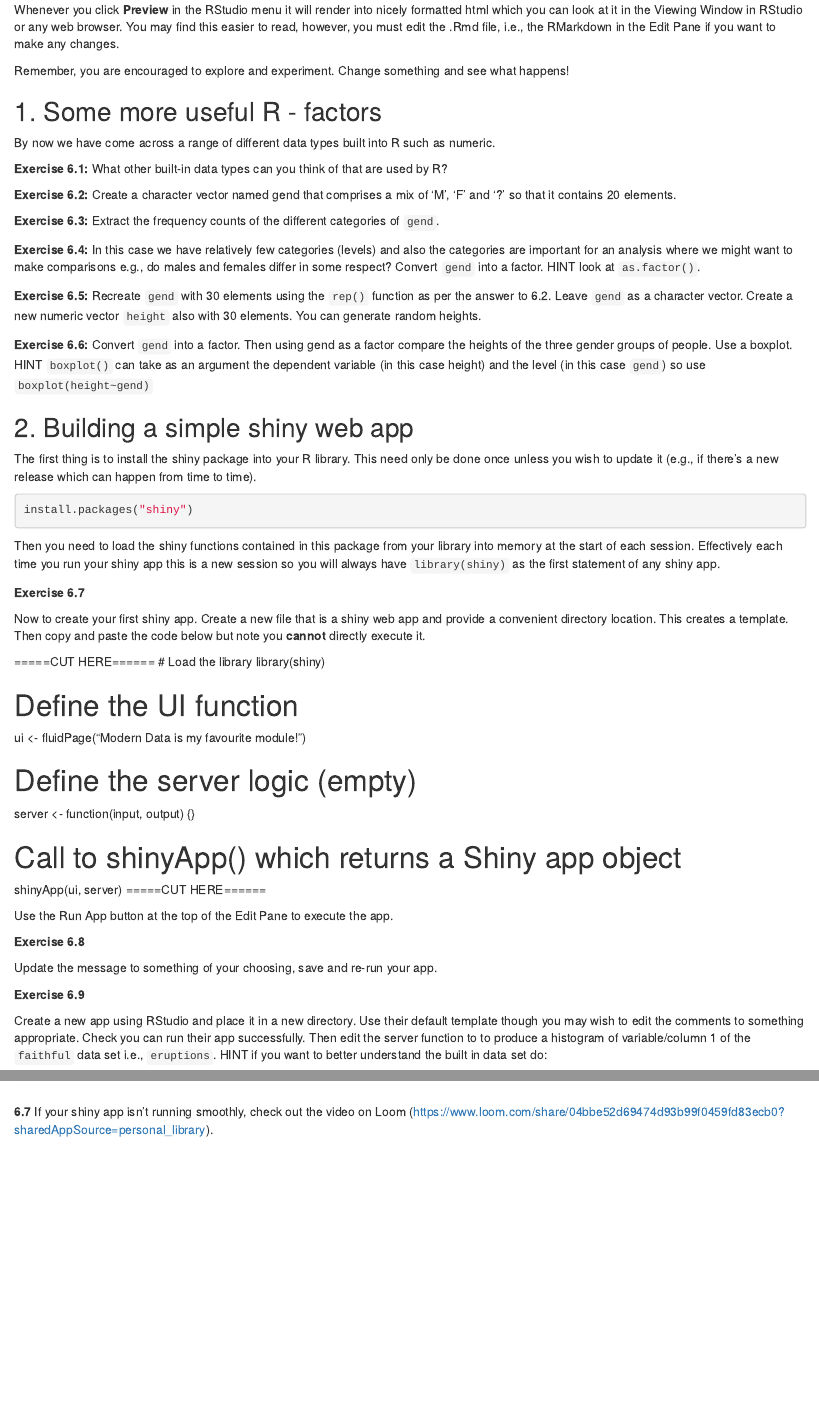
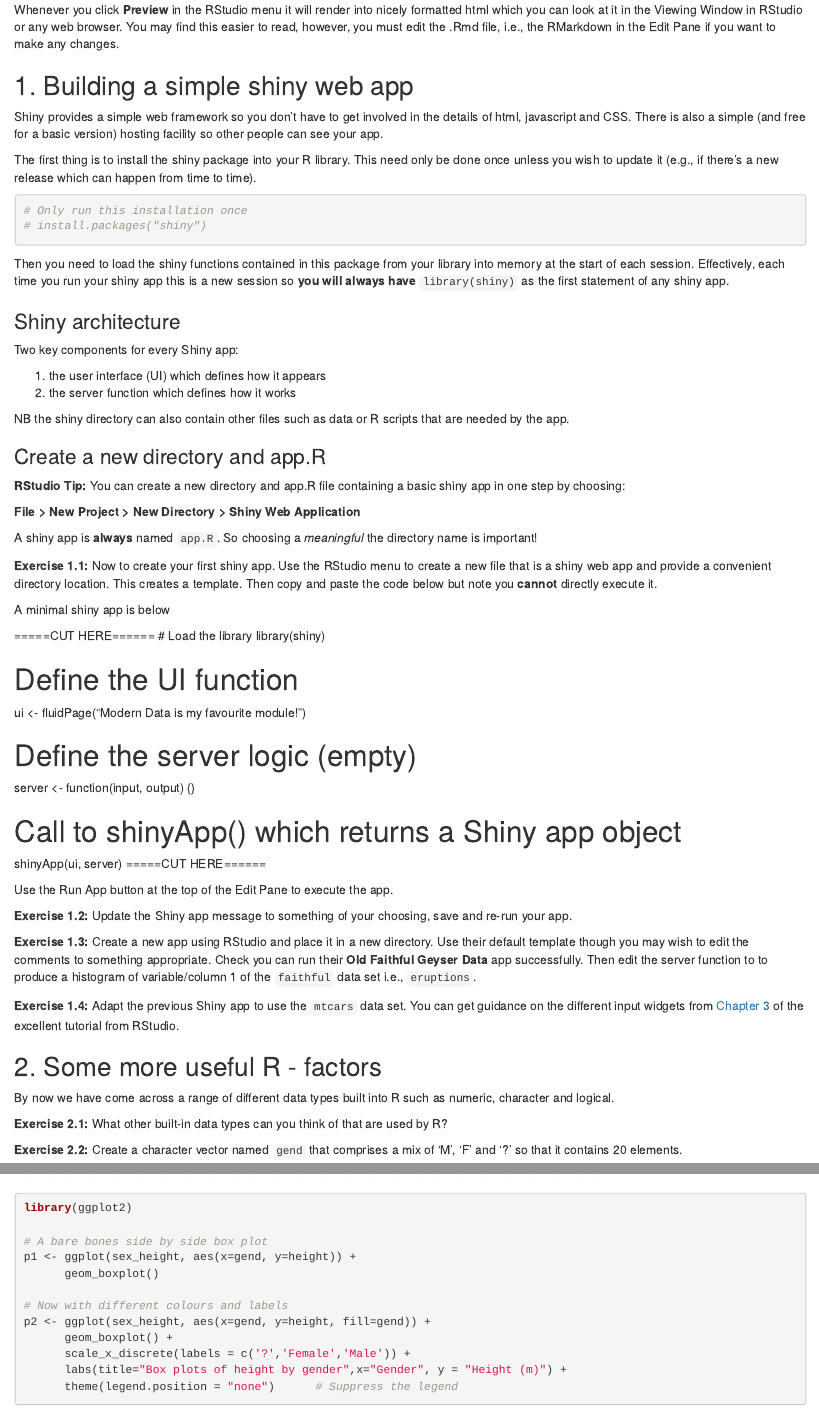
Before and after one commit to mjshepperd/CS5702-Data, an R Markdown document (CS5702_W6_Lab.Rmd): the page in a window 1100 px wide, from 440 px down, and a second part further down, joined at a grey line. Rendered offline with R 4.5, knitr and Pandoc, with nearby package versions; code that draws random numbers runs with fixed seeds of ours.

Commit message:
Update CS5702_W6_Lab.Rmd

````diff
--- a/CS5702_W6_Lab.Rmd
+++ b/CS5702_W6_Lab.Rmd
@@ -25,46 +25,41 @@ This lab worksheet is organised as an RMarkdown file.  You can **read** it.  You
 
 Whenever you click **Preview** in the RStudio menu it will render into nicely formatted html which you can look at it in the Viewing Window in RStudio or any web browser.  You may find this easier to read, however, you must edit the .Rmd file, i.e., the RMarkdown in the Edit Pane if you want to make any changes.
 
-Remember, you are encouraged to explore and experiment.  Change something and see what happens!
 
+## 1. Building a simple shiny web app {#W6S1}
 
-## 1. Some more useful R - factors{#W6S1}
-
-By now we have come across a range of different data types built into R such as numeric.
-
-
-**Exercise 6.1:** What other built-in data types can you think of that are used by R?
-
-
-**Exercise 6.2:** Create a character vector named gend that comprises a mix of 'M', 'F' and '?' so that it contains 20 elements.
-
-
-**Exercise 6.3:** Extract the frequency counts of the different categories of `gend`.
-
-
-**Exercise 6.4:** In this case we have relatively few categories (levels) and also the categories are important for an analysis where we might want to make comparisons e.g., do males and females differ in some respect?  Convert `gend` into a factor.  HINT look at `as.factor()`.
-
-
-**Exercise 6.5:** Recreate `gend` with 30 elements using the `rep()` function as per the answer to 6.2.  Leave `gend` as a character vector.  Create a new numeric vector `height` also with 30 elements.  You can generate random heights.
-
-
-**Exercise 6.6:** Convert `gend` into a factor.   Then using gend as a factor compare the heights of the three gender groups of people.  Use a boxplot.  HINT `boxplot()` can take as an argument the dependent variable (in this case height) and the level (in this case `gend`) so use `boxplot(height~gend)`
-
-
-
-## 2. Building a simple shiny web app {#W6S2}
+Shiny provides a simple web framework so you don't have to get involved in the details of html, javascript and CSS.  There is also a simple (and free for a basic version) hosting facility so other people can see your app.
 
 The first thing is to install the shiny package into your R library.  This need only be done once unless you wish to update it (e.g., if there's a new release which can happen from time to time).
 
 ```{r}
-install.packages("shiny")
+# Only run this installation once
+# install.packages("shiny")
 ```
 
-Then you need to load the shiny functions contained in this package from your library into memory at the start of each session.  Effectively each time you run your shiny app this is a new session so you will always have `library(shiny)` as the first statement of any shiny app.
+Then you need to load the shiny functions contained in this package from your library into memory at the start of each session.  Effectively, each time you run your shiny app this is a new session so **you will always have** `library(shiny)` as the first statement of any shiny app.
 
-**Exercise 6.7**
+### Shiny architecture
 
-Now to create your first shiny app.  Create a new file that is a shiny web app and provide a convenient directory location.  This creates a template.  Then copy and paste the code below but note you **cannot** directly execute it.
+Two key components for every Shiny app:
+
+1. the user interface (UI) which defines how it appears
+2. the server function which defines how it works
+
+NB the shiny directory can also contain other files such as data or R scripts that are needed by the app.
+
+### Create a new directory and app.R
+
+**RStudio Tip:** You can create a new directory and app.R file containing a basic shiny app in one step by choosing:
+
+**File > New Project > New Directory > Shiny Web Application**
+
+A shiny app is **always** named `app.R`.  So choosing a *meaningful* the directory name is important!
+
+
+**Exercise 1.1:** Now to create your first shiny app.  Use the RStudio menu to create a new file that is a shiny web app and provide a convenient directory location.  This creates a template.  Then copy and paste the code below but note you **cannot** directly execute it.
+
+A minimal shiny app is below
 
 =====CUT HERE======
 # Load the library
@@ -83,13 +78,22 @@ shinyApp(ui, server)
 Use the Run App button at the top of the Edit Pane to execute the app.
 
 
-**Exercise 6.8**
-
-Update the message to something of your choosing, save and re-run your app.
+**Exercise 1.2:** Update the Shiny app message to something of your choosing, save and re-run your app.
 
 
-**Exercise 6.9**
+**Exercise 1.3:** Create a new app using RStudio and place it in a new directory.  Use their default template though you may wish to edit the comments to something appropriate.  Check you can run their **Old Faithful Geyser Data** app successfully.  Then edit the server function to to produce a histogram of variable/column 1 of the `faithful` data set i.e., `eruptions`.
 
-Create a new app using RStudio and place it in a new directory.  Use their default template though you may wish to edit the comments to something appropriate.  Check you can run their app successfully.  Then edit the server function to to produce a histogram of variable/column 1 of the `faithful` data set i.e., `eruptions`.  HINT if you want to better understand the built in data set do:
 
-```{r}
+**Exercise 1.4:**  Adapt the previous Shiny app to use the `mtcars` data set.  You can get guidance on the different input widgets from [Chapter 3](https://shiny.rstudio.com/tutorial/written-tutorial/lesson3/) of the excellent tutorial from RStudio.
+
+
+
+## 2. Some more useful R - factors{#W6S2}
+
+By now we have come across a range of different data types built into R such as numeric, character and logical.
+
+
+**Exercise 2.1:** What other built-in data types can you think of that are used by R?
+
+
+**Exercise 2.2:** Create a character vector named `gend` that comprises a mix of 'M', 'F' and '?' so that it contains 20 elements.
@@ -163,3 +202,13 @@ boxplot(height~gend)
+library(ggplot2)
 
+# A bare bones side by side box plot
+p1 <- ggplot(sex_height, aes(x=gend, y=height)) +
+      geom_boxplot()
 
-**6.7** If your shiny app isn't running smoothly, check out the video on Loom (https://www.loom.com/share/04bbe52d69474d93b99f0459fd83ecb0?sharedAppSource=personal_library).
+# Now with different colours and labels
+p2 <- ggplot(sex_height, aes(x=gend, y=height, fill=gend)) +
+      geom_boxplot() +
+      scale_x_discrete(labels = c('?','Female','Male')) +
+      labs(title="Box plots of height by gender",x="Gender", y = "Height (m)") +
+      theme(legend.position = "none")      # Suppress the legend
+```
````
Also changed, not shown: CS5702_W6_Lab.Rmd (61 more changed lines).
